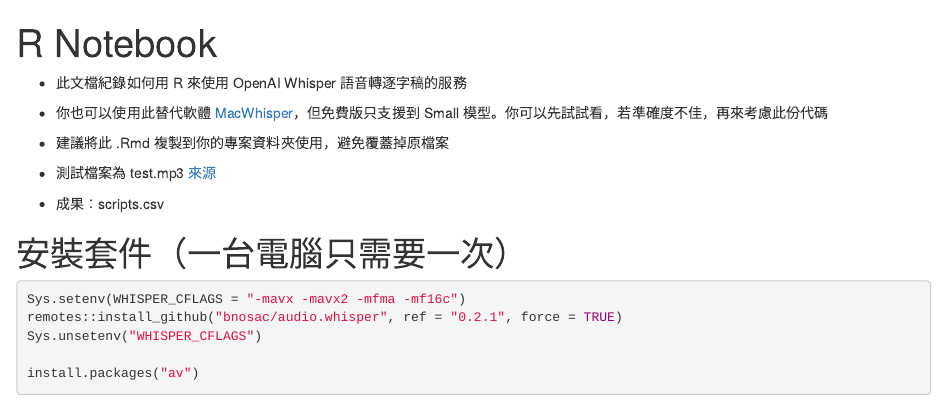
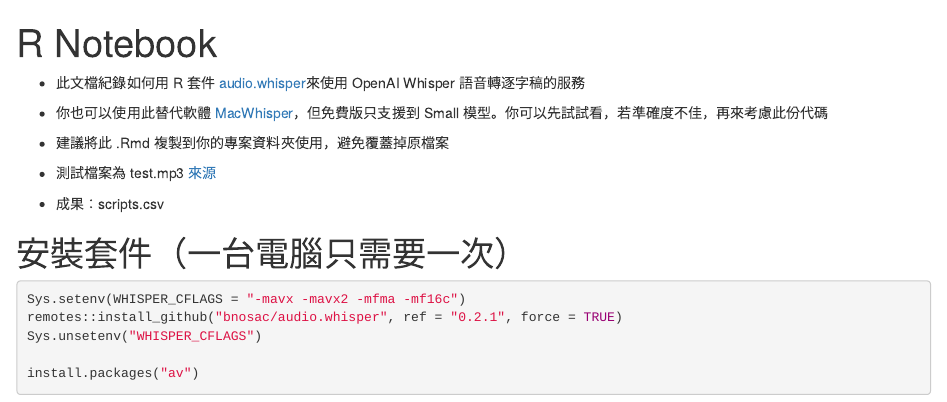
Before and after one commit to readr-data/tool_openai_whisper, an R Markdown document (whisper.Rmd): the page in a window 1100 px wide, from its top. Rendered offline with R 4.5, knitr and Pandoc, with nearby package versions; some code elsewhere in the file could not run offline.

Commit message:
markdown fix

```diff
--- a/whisper.Rmd
+++ b/whisper.Rmd
@@ -1,12 +1,12 @@
 ---
 title: "R Notebook"
 ---
-* 此文檔紀錄如何用 R 來使用 OpenAI Whisper 語音轉逐字稿的服務
-* 你也可以使用此替代軟體 [MacWhisper]("https://goodsnooze.gumroad.com/l/macwhisper")，但免費版只支援到 Small 模型。你可以先試試看，若準確度不佳，再來考慮此份代碼
+* 此文檔紀錄如何用 R 套件 [audio.whisper](https://github.com/bnosac/audio.whisper)來使用 OpenAI Whisper 語音轉逐字稿的服務
+* 你也可以使用此替代軟體 [MacWhisper](https://goodsnooze.gumroad.com/l/macwhisper)，但免費版只支援到 Small 模型。你可以先試試看，若準確度不佳，再來考慮此份代碼
 * 建議將此 .Rmd 複製到你的專案資料夾使用，避免覆蓋掉原檔案
 
 
-* 測試檔案為 test.mp3 [來源]("https://www.youtube.com/watch?v=GwtqSt8UqSo")
+* 測試檔案為 test.mp3 [來源](https://www.youtube.com/watch?v=GwtqSt8UqSo)
 * 成果：scripts.csv
 
 # 安裝套件（一台電腦只需要一次）
```
Also changed, not shown: whisper.Rmd (4 more changed lines).
